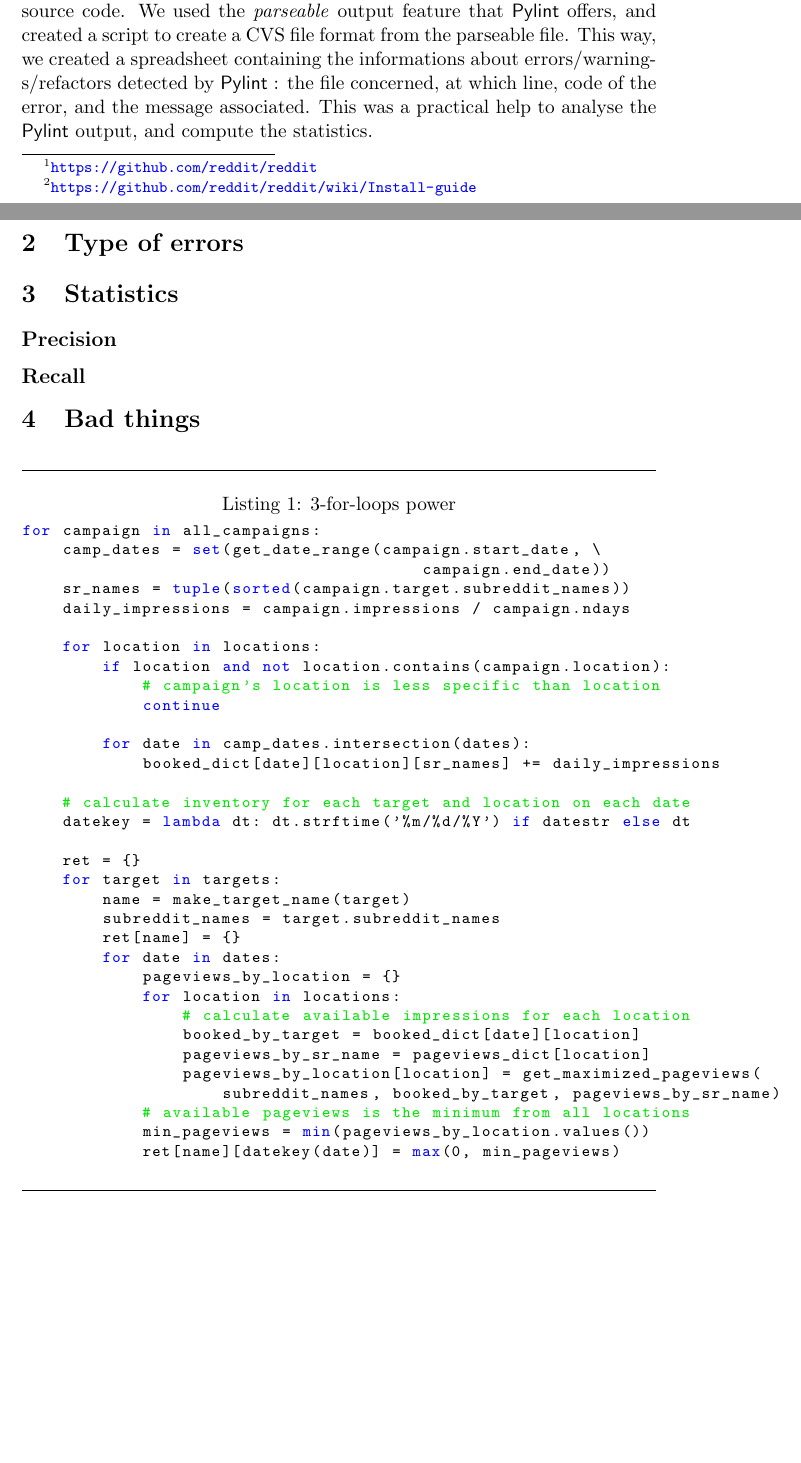
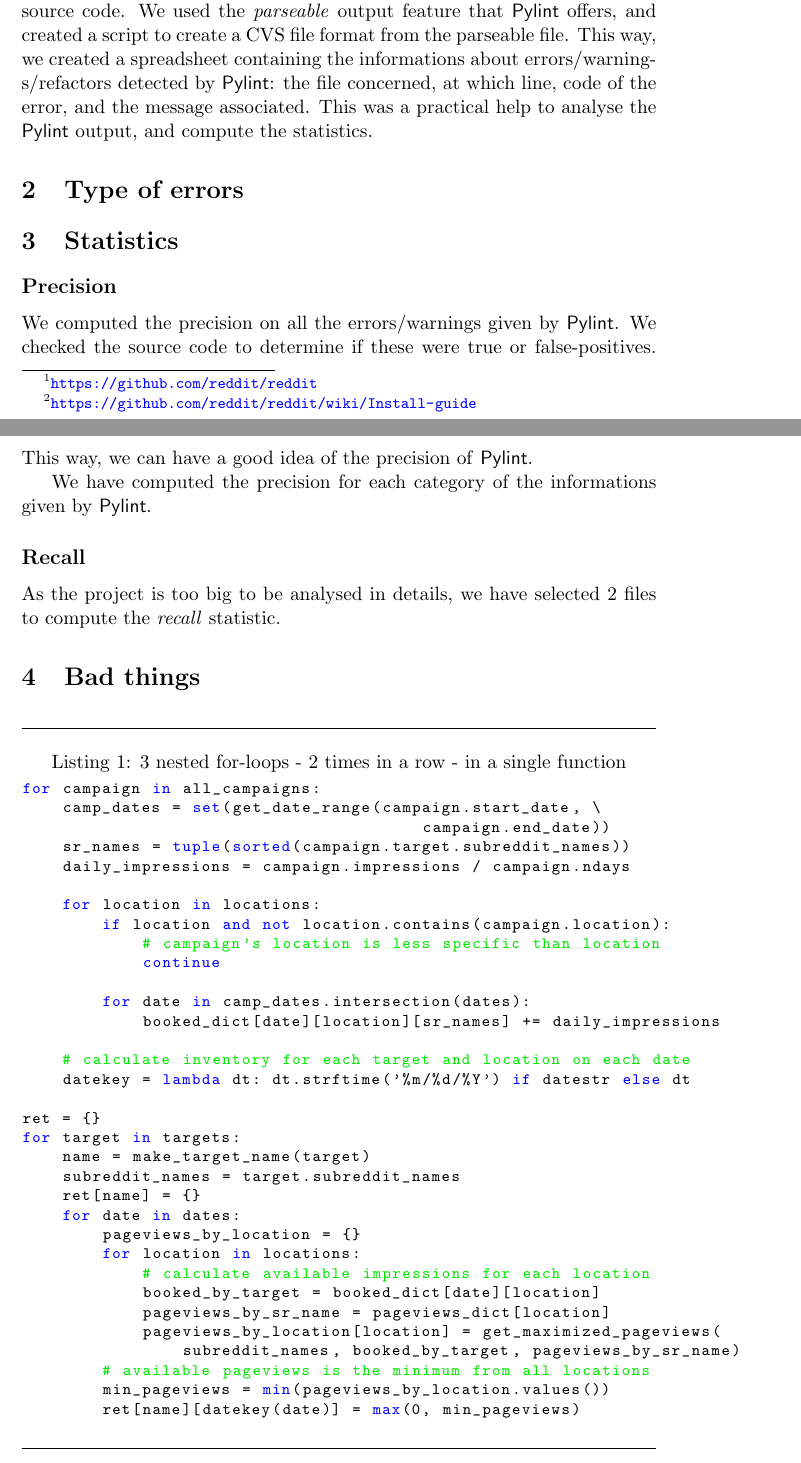
Before and after one commit to Tycale/INGI2252, a LaTeX document (2_code_analysis_report/LINGI2252_Code_analysis.tex): two parts of pages 1 and 2 of 2, joined at a grey line, cut so that both start at the same text, the shorter picture padded with empty space. Compiled offline with pdfLaTeX.

Commit message:
Update report

```diff
--- a/2_code_analysis_report/LINGI2252_Code_analysis.tex
+++ b/2_code_analysis_report/LINGI2252_Code_analysis.tex
@@ -30,7 +30,7 @@
 \newcommand{\tbf}[1]{\textbf{#1}}
 \newcommand{\tit}[1]{\textit{#1}}
 
-\newcommand{\pyl}{\textsf{Pylint}\ }
+\newcommand{\pyl}{\textsf{Pylint}}
 
 
 \title{\tbf{UCL} \\
@@ -56,10 +56,10 @@ Reddit is an open-source project, and its code is available on Github\footnote{\
 
 \section{Methodology}
 
-After installing Reddit and its dependencies\footnote{\url{https://github.com/reddit/reddit/wiki/Install-guide}}, we have run \pyl on the source code.
-We used the \tit{parseable} output feature that \pyl offers, and created a script to create a CVS file format from the parseable file.
-This way, we created a spreadsheet containing the informations about errors/warnings/refactors detected by \pyl: the file concerned, at which line, code of the error, and the message associated.
-This was a practical help to analyse the \pyl output, and compute the statistics.
+After installing Reddit and its dependencies\footnote{\url{https://github.com/reddit/reddit/wiki/Install-guide}}, we have run \pyl{} on the source code.
+We used the \tit{parseable} output feature that \pyl{} offers, and created a script to create a CVS file format from the parseable file.
+This way, we created a spreadsheet containing the informations about errors/warnings/refactors detected by \pyl{}: the file concerned, at which line, code of the error, and the message associated.
+This was a practical help to analyse the \pyl{} output, and compute the statistics.
 
 
 \section{Type of errors}
@@ -69,14 +69,22 @@ This was a practical help to analyse the \pyl output, and compute the statistics
 
 \subsection*{Precision}
 
+We computed the precision on all the errors/warnings given by \pyl{}.
+We checked the source code to determine if these were true or false-positives.
+This way, we can have a good idea of the precision of \pyl{}.
+
+We have computed the precision for each category of the informations given by \pyl{}.
+
 
 \subsection*{Recall}
+
+As the project is too big to be analysed in details, we have selected 2 files to compute the \tit{recall} statistic.
 
 
 \section{Bad things}
 
 \hrulefill
-\begin{lstlisting}[caption=3-for-loops power]
+\begin{lstlisting}[caption=3 nested for-loops - 2 times in a row - in a single function]
 for campaign in all_campaigns:
     camp_dates = set(get_date_range(campaign.start_date, \
 					campaign.end_date))
@@ -112,7 +120,6 @@ for campaign in all_campaigns:
         ret[name][datekey(date)] = max(0, min_pageviews)
 \end{lstlisting}
 \hrulefill
-\hrulefill
 
 
 \end{document}
```
Lines whose indentation alone changed are shown as unchanged.
